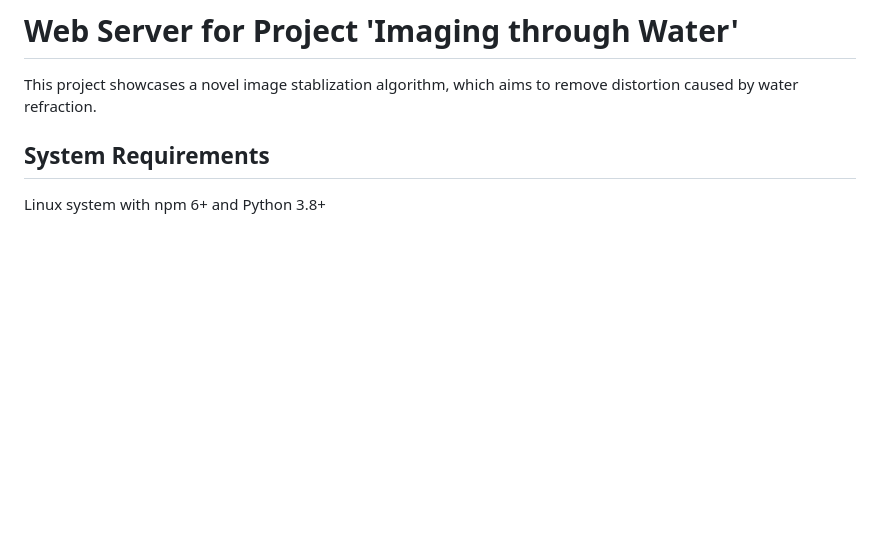
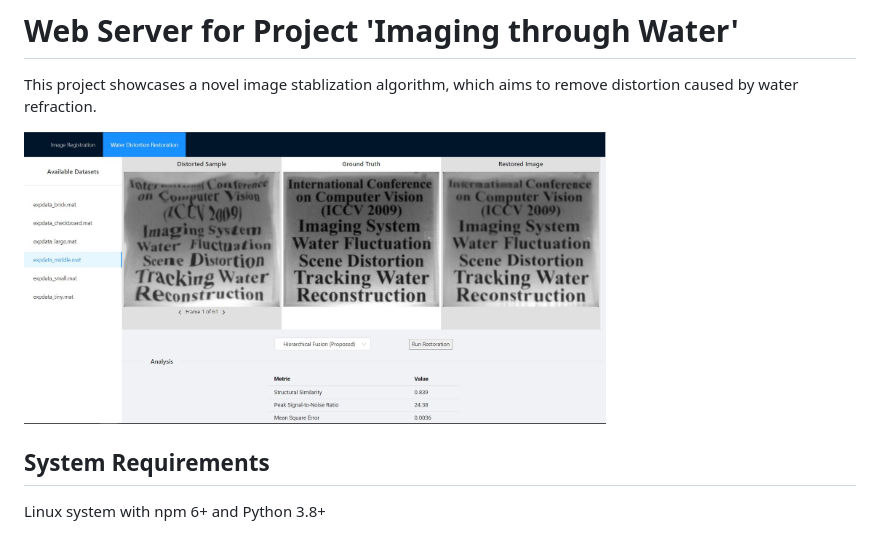
Before and after one commit to Superchen17/ISW, a Markdown page: README.md, the part around the change. GitHub-like rendering; pictures changed too: images/demo.jpg (added); blank space fills up the shorter version.

Commit message:
updated readme, added demo image

```diff
--- a/README.md
+++ b/README.md
@@ -1,5 +1,7 @@
 # Web Server for Project 'Imaging through Water' #
 This project showcases a novel image stablization algorithm, which aims to remove distortion caused by water refraction.
+
+<img src="./images/demo.jpg" alt="demo" width="70%">
 
 ## System Requirements
 Linux system with npm 6+ and Python 3.8+
```
